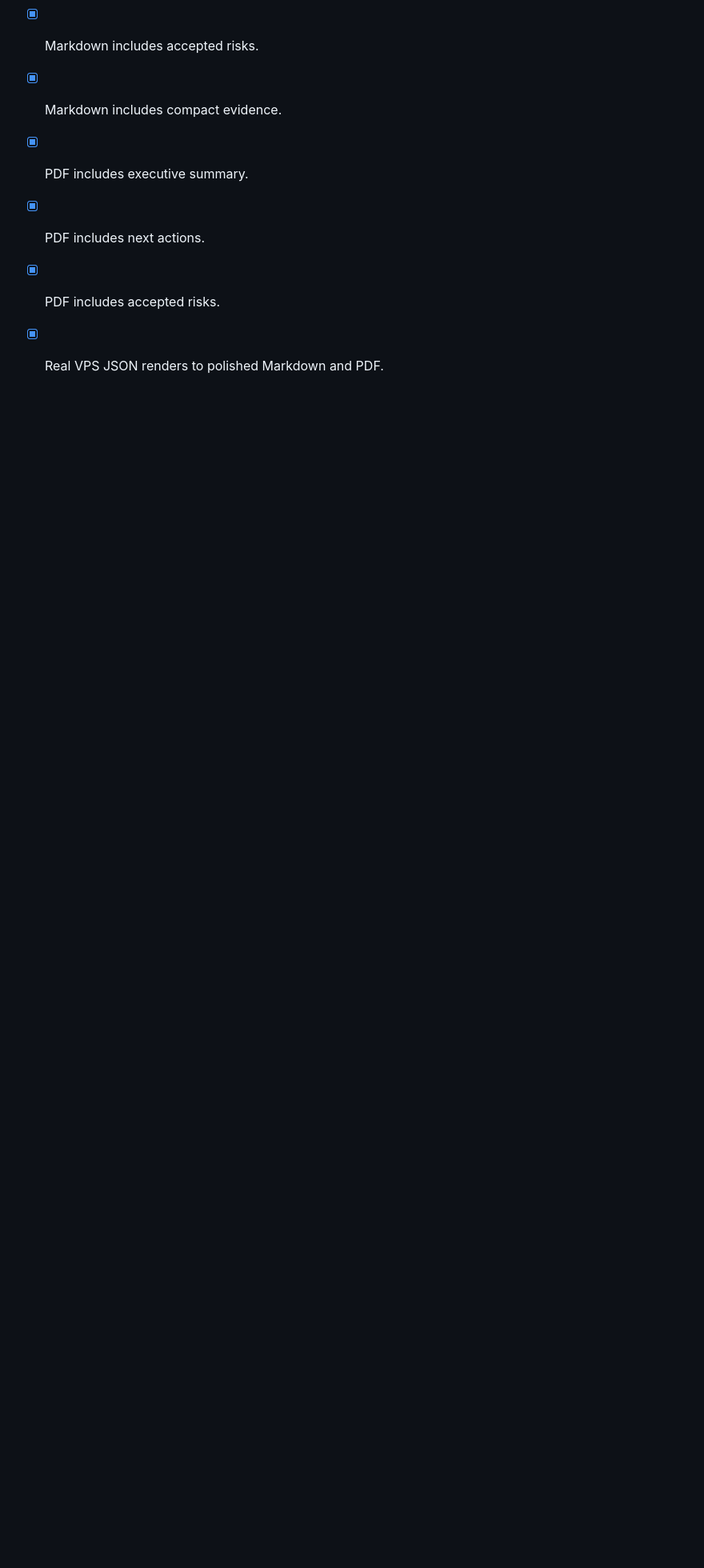
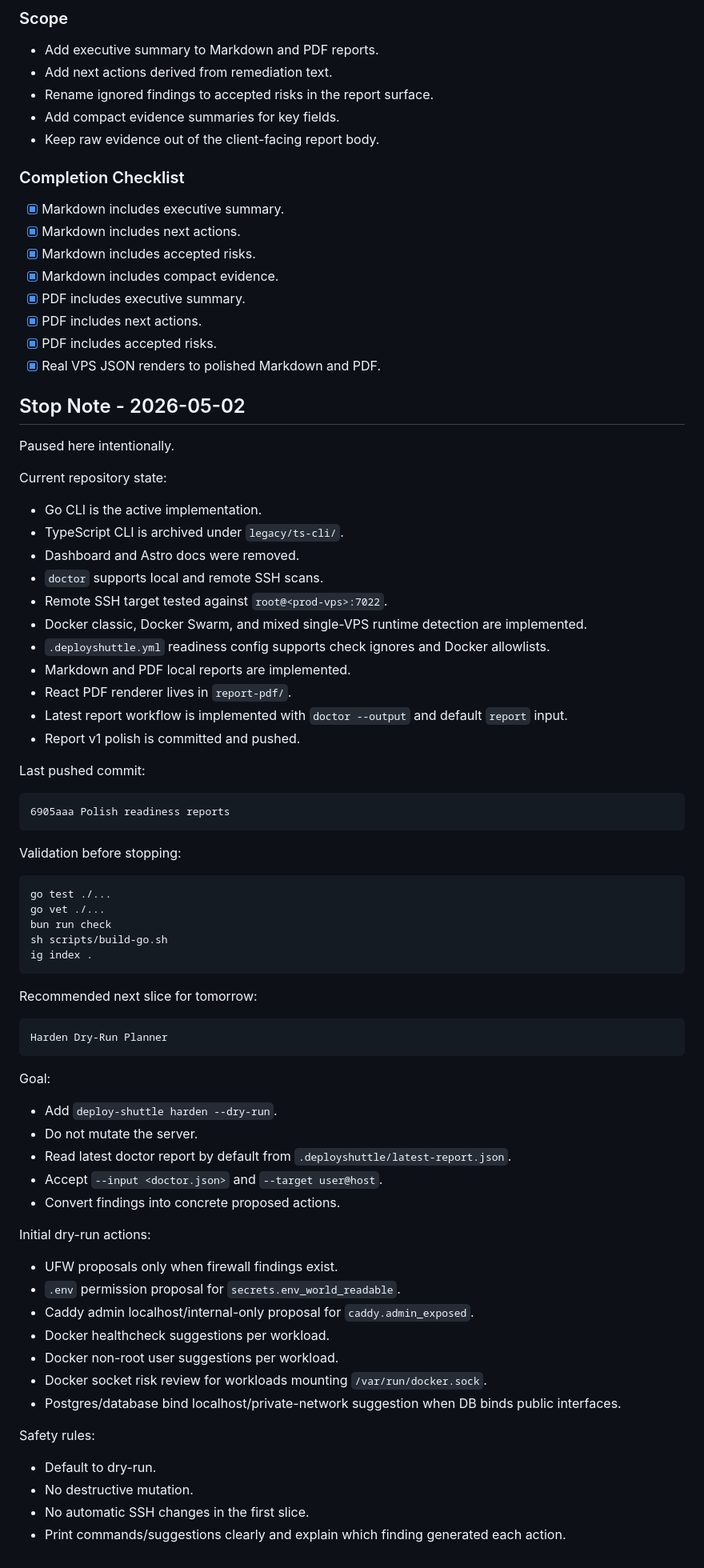
Before and after one commit to MakFly/deploy-shuttle, a Markdown page: plans/08-execution-tracker.md, the part around the change. Shown at 80% size. Drawn GitHub-style; blank space fills up the shorter version.

Commit message:
Add 2026-05-02 stop note and next slice plan
Co-Authored-By: Claude Opus 4.7 (1M context) <noreply@anthropic.com>

````diff
--- a/plans/08-execution-tracker.md
+++ b/plans/08-execution-tracker.md
@@ -295,3 +295,68 @@ Implement the first `deploy-shuttle doctor` foundation:
 - [x] PDF includes next actions.
 - [x] PDF includes accepted risks.
 - [x] Real VPS JSON renders to polished Markdown and PDF.
+
+## Stop Note - 2026-05-02
+
+Paused here intentionally.
+
+Current repository state:
+
+- Go CLI is the active implementation.
+- TypeScript CLI is archived under `legacy/ts-cli/`.
+- Dashboard and Astro docs were removed.
+- `doctor` supports local and remote SSH scans.
+- Remote SSH target tested against `root@<prod-vps>:7022`.
+- Docker classic, Docker Swarm, and mixed single-VPS runtime detection are implemented.
+- `.deployshuttle.yml` readiness config supports check ignores and Docker allowlists.
+- Markdown and PDF local reports are implemented.
+- React PDF renderer lives in `report-pdf/`.
+- Latest report workflow is implemented with `doctor --output` and default `report` input.
+- Report v1 polish is committed and pushed.
+
+Last pushed commit:
+
+```txt
+6905aaa Polish readiness reports
+```
+
+Validation before stopping:
+
+```bash
+go test ./...
+go vet ./...
+bun run check
+sh scripts/build-go.sh
+ig index .
+```
+
+Recommended next slice for tomorrow:
+
+```txt
+Harden Dry-Run Planner
+```
+
+Goal:
+
+- Add `deploy-shuttle harden --dry-run`.
+- Do not mutate the server.
+- Read latest doctor report by default from `.deployshuttle/latest-report.json`.
+- Accept `--input <doctor.json>` and `--target user@host`.
+- Convert findings into concrete proposed actions.
+
+Initial dry-run actions:
+
+- UFW proposals only when firewall findings exist.
+- `.env` permission proposal for `secrets.env_world_readable`.
+- Caddy admin localhost/internal-only proposal for `caddy.admin_exposed`.
+- Docker healthcheck suggestions per workload.
+- Docker non-root user suggestions per workload.
+- Docker socket risk review for workloads mounting `/var/run/docker.sock`.
+- Postgres/database bind localhost/private-network suggestion when DB binds public interfaces.
+
+Safety rules:
+
+- Default to dry-run.
+- No destructive mutation.
+- No automatic SSH changes in the first slice.
+- Print commands/suggestions clearly and explain which finding generated each action.
````
